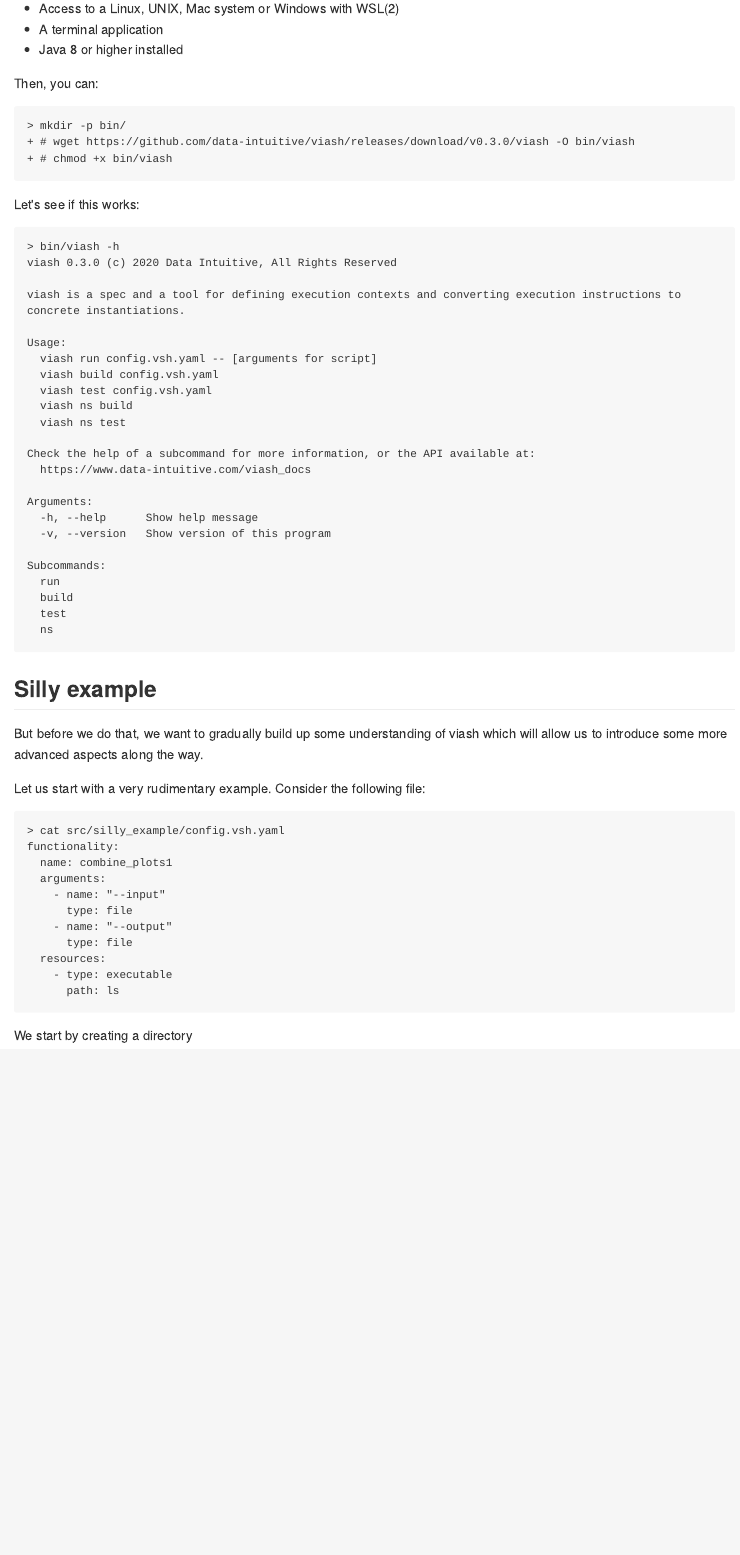
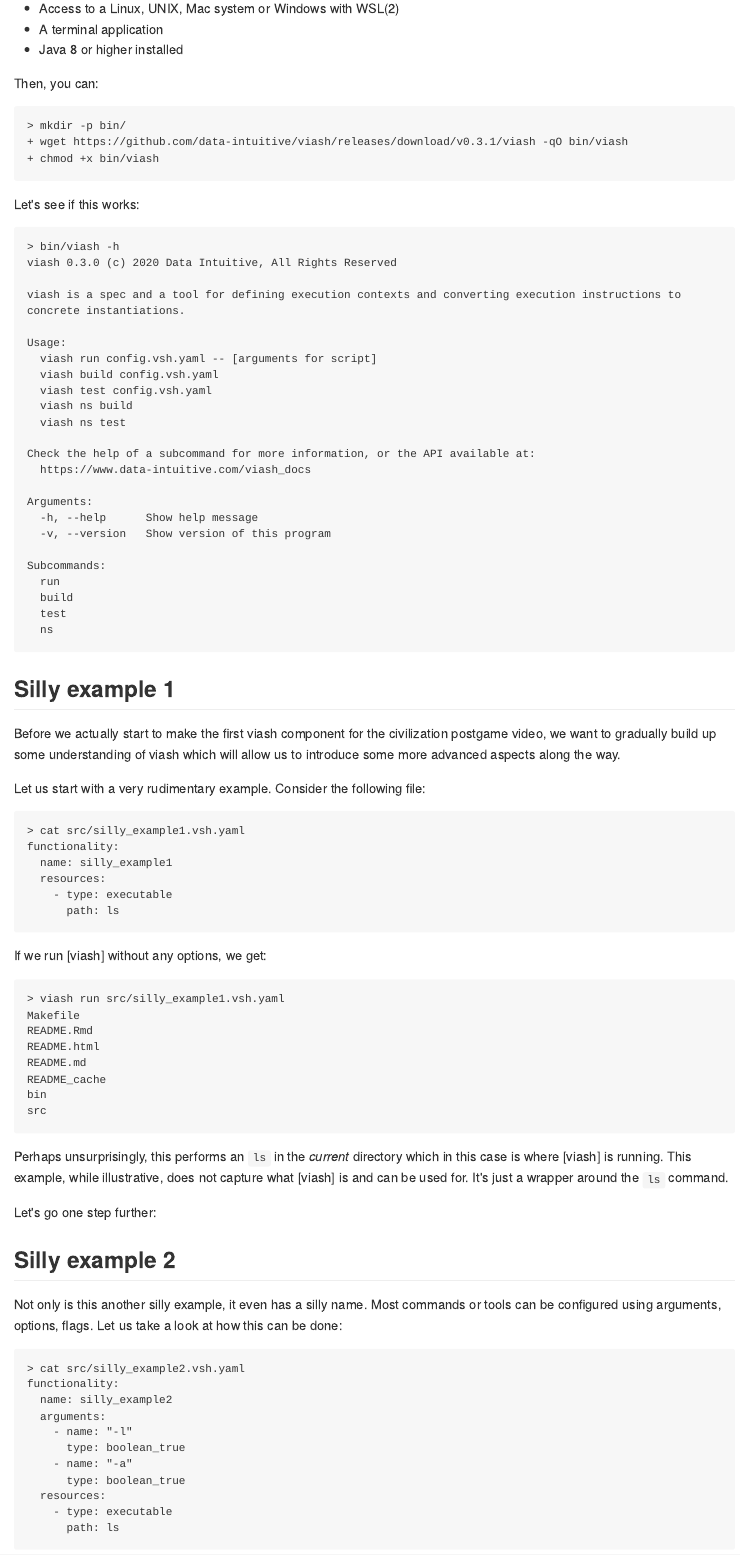
Before and after one commit to data-intuitive/viash_tutorial_1, an R Markdown document (030-WithViash/README.Rmd): the page in a window 1100 px wide, from 690 px down. The pictures show the output file 030-WithViash/README.md that the author committed with the source, drawn offline in the style of GitHub; long lines of code are wrapped.

Commit message:
030 Work on silly example

````diff
--- a/030-WithViash/README.Rmd
+++ b/030-WithViash/README.Rmd
@@ -36,8 +36,8 @@
 
 ``` {sh eval=TRUE, echo=TRUE, comment="", results="hold", collapse=TRUE, prompt=TRUE, cache=TRUE}
 mkdir -p bin/
-# wget https://github.com/data-intuitive/viash/releases/download/v0.3.0/viash -O bin/viash
-# chmod +x bin/viash
+wget https://github.com/data-intuitive/viash/releases/download/v0.3.1/viash -qO bin/viash
+chmod +x bin/viash
 ```
 
 Let's see if this works:
@@ -46,15 +46,34 @@
 bin/viash -h
 ```
 
-## Silly example
+## Silly example 1
 
-But before we do that, we want to gradually build up some understanding of viash which will allow us to introduce some more advanced aspects along the way.
+Before we actually start to make the first viash component for the civilization postgame video, we want to gradually build up some understanding of viash which will allow us to introduce some more advanced aspects along the way.
 
 Let us start with a very rudimentary example. Consider the following file:
 
 ``` {sh eval=TRUE, echo=TRUE, comment="", results="hold", collapse=TRUE, prompt=TRUE, cache=TRUE}
-cat src/silly_example/config.vsh.yaml
+cat src/silly_example1.vsh.yaml
 ```
+
+If we run [viash] without any options, we get:
+
+``` {sh eval=TRUE, echo=TRUE, comment="", results="hold", collapse=TRUE, prompt=TRUE, cache=TRUE}
+viash run src/silly_example1.vsh.yaml
+```
+
+Perhaps unsurprisingly, this performs an `ls` in the _current_ directory which in this case is where [viash] is running. This example, while illustrative, does not capture what [viash] is and can be used for. It's just a wrapper around the `ls` command.
+
+Let's go one step further:
+
+## Silly example 2
+
+Not only is this another silly example, it even has a silly name. Most commands or tools can be configured using arguments, options, flags. Let us take a look at how this can be done:
+
+``` {sh eval=TRUE, echo=TRUE, comment="", results="hold", collapse=TRUE, prompt=TRUE, cache=TRUE}
+cat src/silly_example2.vsh.yaml
+```
+
 
 
 
--- a/030-WithViash/src/silly_example/config.vsh.yaml
+++ /dev/null
@@ -1,10 +0,0 @@
-functionality:
-  name: combine_plots1
-  arguments:
-    - name: "--input"
-      type: file
-    - name: "--output"
-      type: file
-  resources:
-    - type: executable
-      path: ls
--- /dev/null
+++ b/030-WithViash/src/silly_example1.vsh.yaml
@@ -0,0 +1,6 @@
+functionality:
+  name: silly_example1
+  arguments: []
+  resources:
+    - type: executable
+      path: ls
--- /dev/null
+++ b/030-WithViash/src/silly_example2.vsh.yaml
@@ -0,0 +1,10 @@
+functionality:
+  name: silly_example2
+  arguments:
+    - name: "-l"
+      type: boolean_true
+    - name: "-a"
+      type: boolean_true
+  resources:
+    - type: executable
+      path: ls
````
Also changed, not shown: 030-WithViash/README.html, 030-WithViash/README.md.
